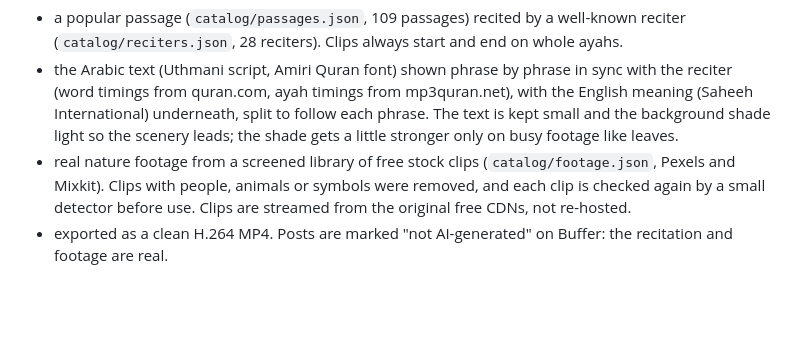
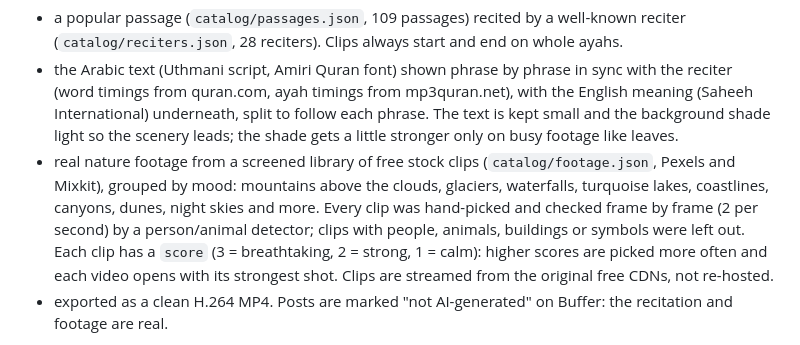
Before and after one commit to ahmad1876/quraani, a Markdown page: README.md, the part around the change. Drawn GitHub-style; blank space fills up the shorter version.

Commit message:
README: describe the new footage moods and scores

```diff
--- a/README.md
+++ b/README.md
@@ -5,7 +5,7 @@ Every day this repo makes up to four 9:16 videos (up to 45 s) and schedules them
 Each video is:
 - a popular passage (`catalog/passages.json`, 109 passages) recited by a well-known reciter (`catalog/reciters.json`, 28 reciters). Clips always start and end on whole ayahs.
 - the Arabic text (Uthmani script, Amiri Quran font) shown phrase by phrase in sync with the reciter (word timings from quran.com, ayah timings from mp3quran.net), with the English meaning (Saheeh International) underneath, split to follow each phrase. The text is kept small and the background shade light so the scenery leads; the shade gets a little stronger only on busy footage like leaves.
-- real nature footage from a screened library of free stock clips (`catalog/footage.json`, Pexels and Mixkit). Clips with people, animals or symbols were removed, and each clip is checked again by a small detector before use. Clips are streamed from the original free CDNs, not re-hosted.
+- real nature footage from a screened library of free stock clips (`catalog/footage.json`, Pexels and Mixkit), grouped by mood: mountains above the clouds, glaciers, waterfalls, turquoise lakes, coastlines, canyons, dunes, night skies and more. Every clip was hand-picked and checked frame by frame (2 per second) by a person/animal detector; clips with people, animals, buildings or symbols were left out. Each clip has a `score` (3 = breathtaking, 2 = strong, 1 = calm): higher scores are picked more often and each video opens with its strongest shot. Clips are streamed from the original free CDNs, not re-hosted.
 - exported as a clean H.264 MP4. Posts are marked "not AI-generated" on Buffer: the recitation and footage are real.
 
 Total cost: R0. GitHub Actions, GitHub Pages, Buffer Free (3 channels, 10 queued posts each) and the Quran APIs are free. No card anywhere.
```
